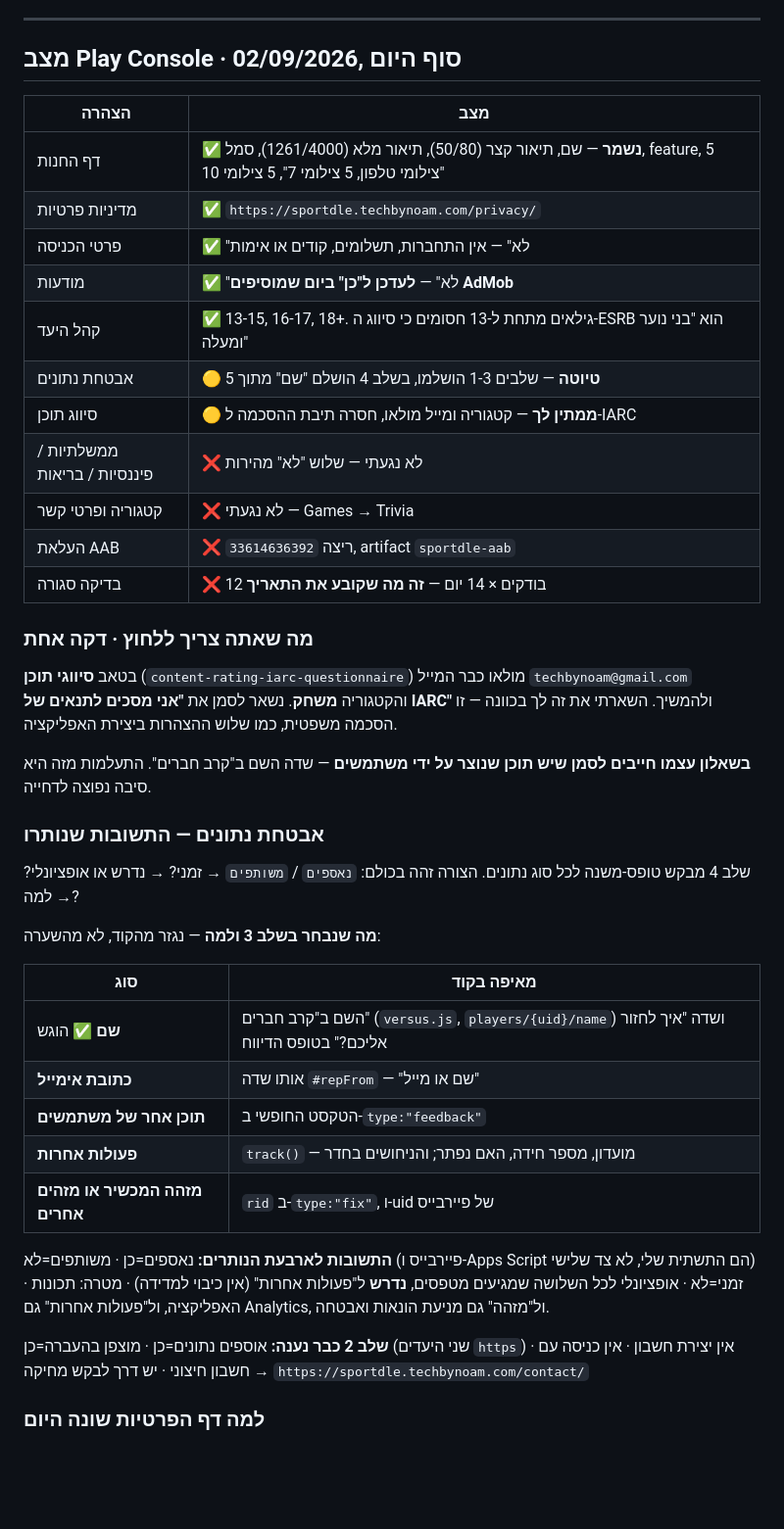
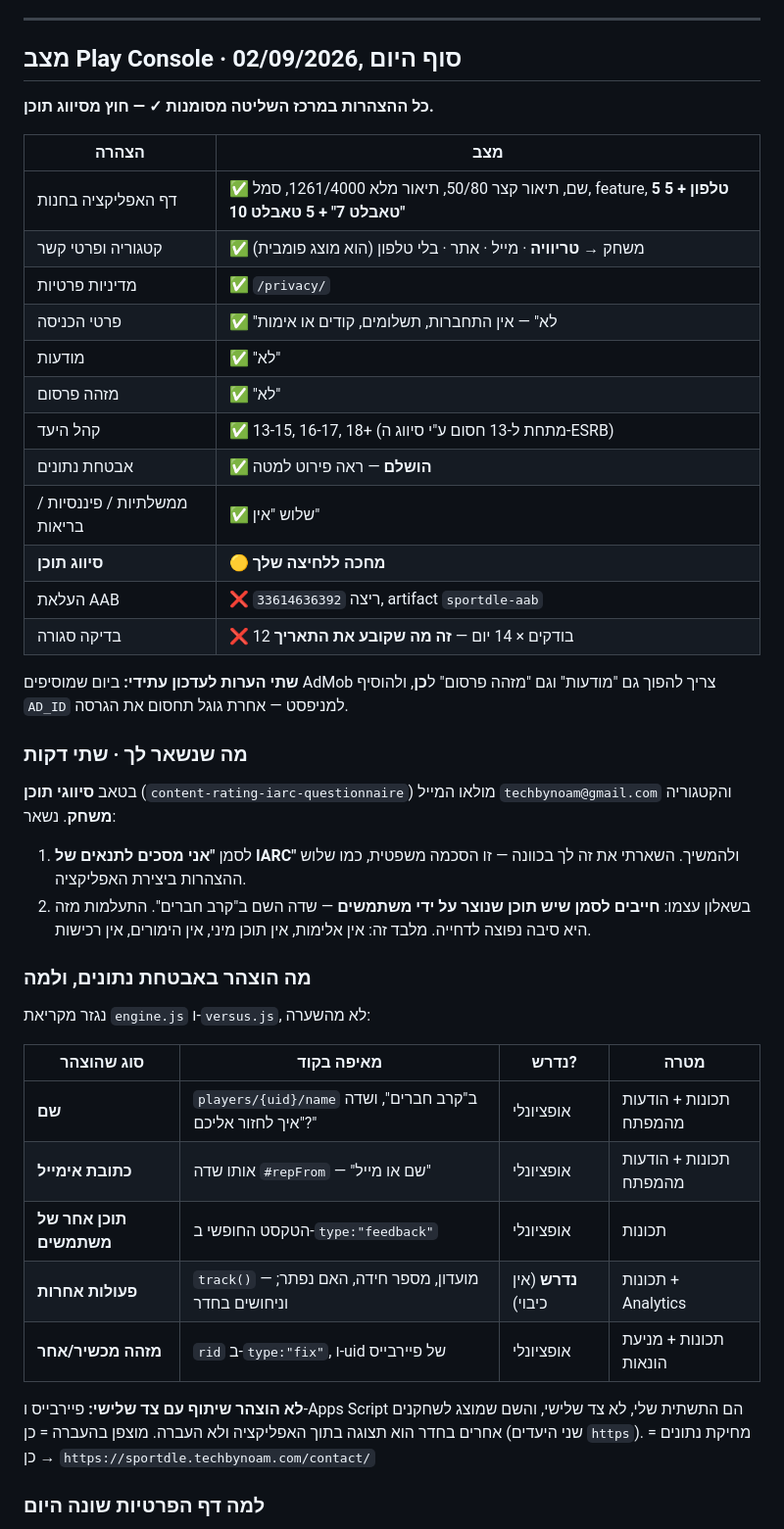
Before and after one commit to noamedery1/sportdle, a Markdown page: NEXT.md, the part around the change. Shown at 98% size. GitHub-like rendering; blank space fills up the shorter version.

Commit message:
NEXT.md: כל ההצהרות סגורות חוץ מסיווג תוכן
Co-Authored-By: Claude Opus 5 <noreply@anthropic.com>

```diff
--- a/NEXT.md
+++ b/NEXT.md
@@ -85,52 +85,51 @@ APK עדכני: `Actions → APK`. הפוטר מציג `app 1.0.<מספר הרי
 
 ## מצב Play Console · 02/09/2026, סוף היום
 
+**כל ההצהרות במרכז השליטה מסומנות ✓ — חוץ מסיווג תוכן.**
+
 | הצהרה | מצב |
 |---|---|
-| דף החנות | ✅ **נשמר** — שם, תיאור קצר (50/80), תיאור מלא (1261/4000), סמל, feature, 5 צילומי טלפון, 5 צילומי 7", 5 צילומי 10" |
-| מדיניות פרטיות | ✅ `https://sportdle.techbynoam.com/privacy/` |
+| דף האפליקציה בחנות | ✅ שם, תיאור קצר 50/80, תיאור מלא 1261/4000, סמל, feature, **5 טלפון + 5 טאבלט 7" + 5 טאבלט 10"** |
+| קטגוריה ופרטי קשר | ✅ משחק → **טריוויה** · מייל · אתר · בלי טלפון (הוא מוצג פומבית) |
+| מדיניות פרטיות | ✅ `/privacy/` |
 | פרטי הכניסה | ✅ "לא" — אין התחברות, תשלומים, קודים או אימות |
-| מודעות | ✅ "לא" — **לעדכן ל"כן" ביום שמוסיפים AdMob** |
-| קהל היעד | ✅ 13-15, 16-17, 18+. גילאים מתחת ל-13 חסומים כי סיווג ה-ESRB הוא "בני נוער ומעלה" |
-| אבטחת נתונים | 🟡 **טיוטה** — שלבים 1-3 הושלמו, בשלב 4 הושלם "שם" מתוך 5 |
-| סיווג תוכן | 🟡 **ממתין לך** — קטגוריה ומייל מולאו, חסרה תיבת ההסכמה ל-IARC |
-| ממשלתיות / פיננסיות / בריאות | ❌ לא נגעתי — שלוש "לא" מהירות |
-| קטגוריה ופרטי קשר | ❌ לא נגעתי — Games → Trivia |
+| מודעות | ✅ "לא" |
+| מזהה פרסום | ✅ "לא" |
+| קהל היעד | ✅ 13-15, 16-17, 18+ (מתחת ל-13 חסום ע"י סיווג ה-ESRB) |
+| אבטחת נתונים | ✅ **הושלם** — ראה פירוט למטה |
+| ממשלתיות / פיננסיות / בריאות | ✅ שלוש "אין" |
+| **סיווג תוכן** | 🟡 **מחכה ללחיצה שלך** |
 | העלאת AAB | ❌ ריצה `33614636392`, artifact `sportdle-aab` |
 | בדיקה סגורה | ❌ 12 בודקים × 14 יום — **זה מה שקובע את התאריך** |
 
-### מה שאתה צריך ללחוץ · דקה אחת
-בטאב **סיווגי תוכן** (`content-rating-iarc-questionnaire`) מולאו כבר
-המייל `techbynoam@gmail.com` והקטגוריה **משחק**. נשאר לסמן את
-**"אני מסכים לתנאים של IARC"** ולהמשיך. השארתי את זה לך בכוונה —
-זו הסכמה משפטית, כמו שלוש ההצהרות ביצירת האפליקציה.
+**שתי הערות לעדכון עתידי:** ביום שמוסיפים AdMob צריך להפוך גם
+"מודעות" וגם "מזהה פרסום" ל**כן**, ולהוסיף `AD_ID` למניפסט —
+אחרת גוגל תחסום את הגרסה.
 
-**בשאלון עצמו חייבים לסמן שיש תוכן שנוצר על ידי משתמשים** — שדה
-השם ב"קרב חברים". התעלמות מזה היא סיבה נפוצה לדחייה.
+### מה שנשאר לך · שתי דקות
+בטאב **סיווגי תוכן** (`content-rating-iarc-questionnaire`) מולאו
+המייל `techbynoam@gmail.com` והקטגוריה **משחק**. נשאר:
+1. לסמן **"אני מסכים לתנאים של IARC"** ולהמשיך. השארתי את זה לך
+   בכוונה — זו הסכמה משפטית, כמו שלוש ההצהרות ביצירת האפליקציה.
+2. בשאלון עצמו: **חייבים לסמן שיש תוכן שנוצר על ידי משתמשים** —
+   שדה השם ב"קרב חברים". התעלמות מזה היא סיבה נפוצה לדחייה.
+   מלבד זה: אין אלימות, אין תוכן מיני, אין הימורים, אין רכישות.
 
-### אבטחת נתונים — התשובות שנותרו
-שלב 4 מבקש טופס-משנה לכל סוג נתונים. הצורה זהה בכולם:
-`נאספים` / `משותפים` → זמני? → נדרש או אופציונלי? → למה?
+### מה הוצהר באבטחת נתונים, ולמה
+נגזר מקריאת `engine.js` ו-`versus.js`, לא מהשערה:
 
-**מה שנבחר בשלב 3 ולמה** — נגזר מהקוד, לא מהשערה:
+| סוג שהוצהר | מאיפה בקוד | נדרש? | מטרה |
+|---|---|---|---|
+| **שם** | `players/{uid}/name` ב"קרב חברים", ושדה "איך לחזור אליכם?" | אופציונלי | תכונות + הודעות מהמפתח |
+| **כתובת אימייל** | אותו שדה `#repFrom` — "שם או מייל" | אופציונלי | תכונות + הודעות מהמפתח |
+| **תוכן אחר של משתמשים** | הטקסט החופשי ב-`type:"feedback"` | אופציונלי | תכונות |
+| **פעולות אחרות** | `track()` — מועדון, מספר חידה, האם נפתר; וניחושים בחדר | **נדרש** (אין כיבוי) | תכונות + Analytics |
+| **מזהה מכשיר/אחר** | `rid` ב-`type:"fix"`, ו-uid של פיירבייס | אופציונלי | תכונות + מניעת הונאות |
 
-| סוג | מאיפה בקוד |
-|---|---|
-| **שם** ✅ הוגש | השם ב"קרב חברים" (`versus.js`, `players/{uid}/name`) ושדה "איך לחזור אליכם?" בטופס הדיווח |
-| **כתובת אימייל** | אותו שדה `#repFrom` — "שם או מייל" |
-| **תוכן אחר של משתמשים** | הטקסט החופשי ב-`type:"feedback"` |
-| **פעולות אחרות** | `track()` — מועדון, מספר חידה, האם נפתר; והניחושים בחדר |
-| **מזהה המכשיר או מזהים אחרים** | `rid` ב-`type:"fix"`, ו-uid של פיירבייס |
-
-**התשובות לארבעת הנותרים:** נאספים=כן · משותפים=לא (פיירבייס
-ו-Apps Script הם התשתית שלי, לא צד שלישי) · זמני=לא · אופציונלי
-לכל השלושה שמגיעים מטפסים, **נדרש** ל"פעולות אחרות" (אין כיבוי
-למדידה) · מטרה: תכונות האפליקציה, ול"פעולות אחרות" גם Analytics,
-ול"מזהה" גם מניעת הונאות ואבטחה.
-
-**שלב 2 כבר נענה:** אוספים נתונים=כן · מוצפן בהעברה=כן (שני
-היעדים `https`) · אין יצירת חשבון · אין כניסה עם חשבון חיצוני ·
-יש דרך לבקש מחיקה → `https://sportdle.techbynoam.com/contact/`
+**לא הוצהר שיתוף עם צד שלישי:** פיירבייס ו-Apps Script הם התשתית
+שלי, לא צד שלישי, והשם שמוצג לשחקנים אחרים בחדר הוא תצוגה
+בתוך האפליקציה ולא העברה. מוצפן בהעברה = כן (שני היעדים `https`).
+מחיקת נתונים = כן → `https://sportdle.techbynoam.com/contact/`
 
 ### למה דף הפרטיות שונה היום
 השאלון אילץ לבדוק מה **באמת** יוצא מהמכשיר, ושתי אמירות בדף לא
```
